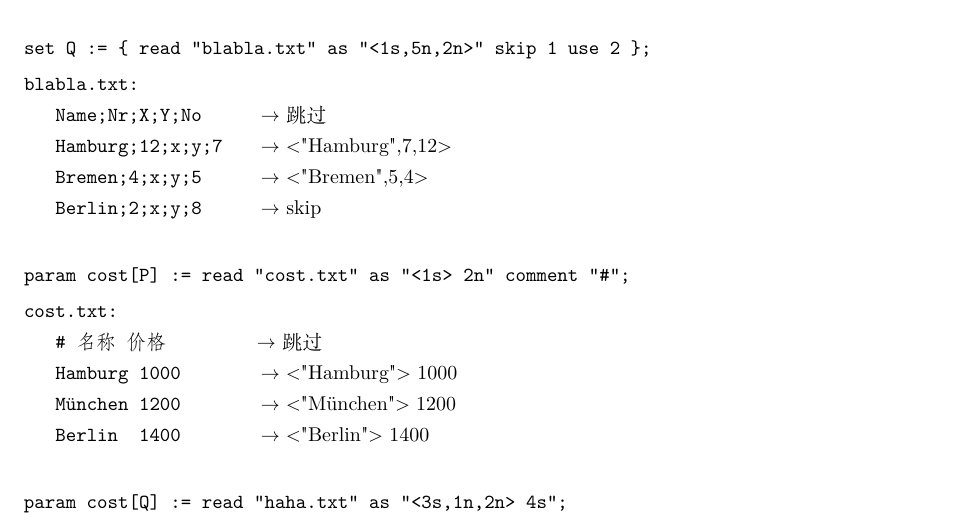
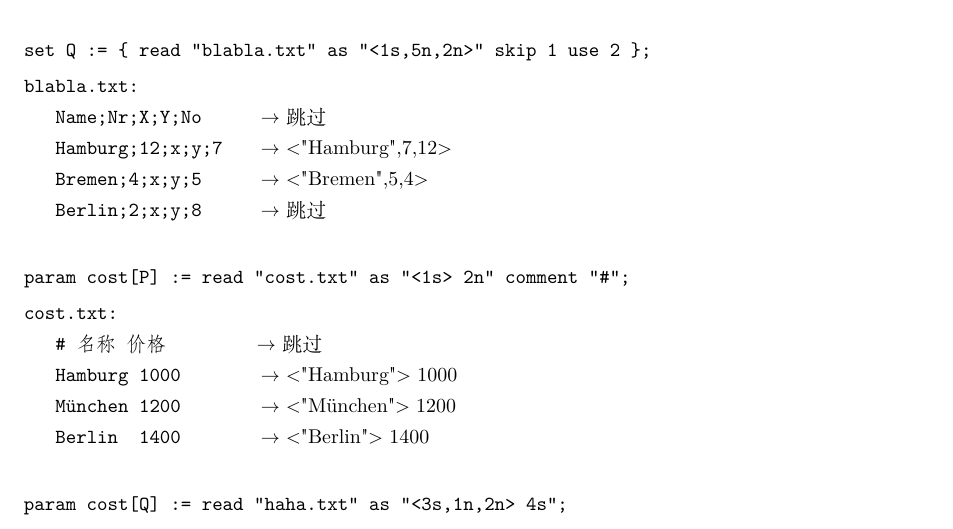
Before and after one commit to GitHubonline1396529/zimpl-doc.zh_CN, a LaTeX document (zimpl.tex, which reads zimplug.tex): part of page 13 of 37, cut so that both start at the same text. Compiled offline with XeLaTeX.

Commit message:
:pencil2: I suuddenly noticed that here is still a word untranslated. I missed it.
Signed-off-by: User1396529 <yyg249942899@163.com>

```diff
--- a/zimplug.tex
+++ b/zimplug.tex
@@ -1271,7 +1271,8 @@
 % \verb|   Name;Nr;X;Y;No     | $\rightarrow$ skip\\
 \verb|   Hamburg;12;x;y;7   | $\rightarrow$ $<$"Hamburg",7,12$>$\\
 \verb|   Bremen;4;x;y;5     | $\rightarrow$ $<$"Bremen",5,4$>$\\
-\verb|   Berlin;2;x;y;8     | $\rightarrow$ skip\\
+\verb|   Berlin;2;x;y;8     | $\rightarrow$ 跳过\\
+% \verb|   Berlin;2;x;y;8     | $\rightarrow$ skip\\
 
 \smallskip
 \noindent\verb|param cost[P] := read "cost.txt" as "<1s> 2n" comment "#";|
```
